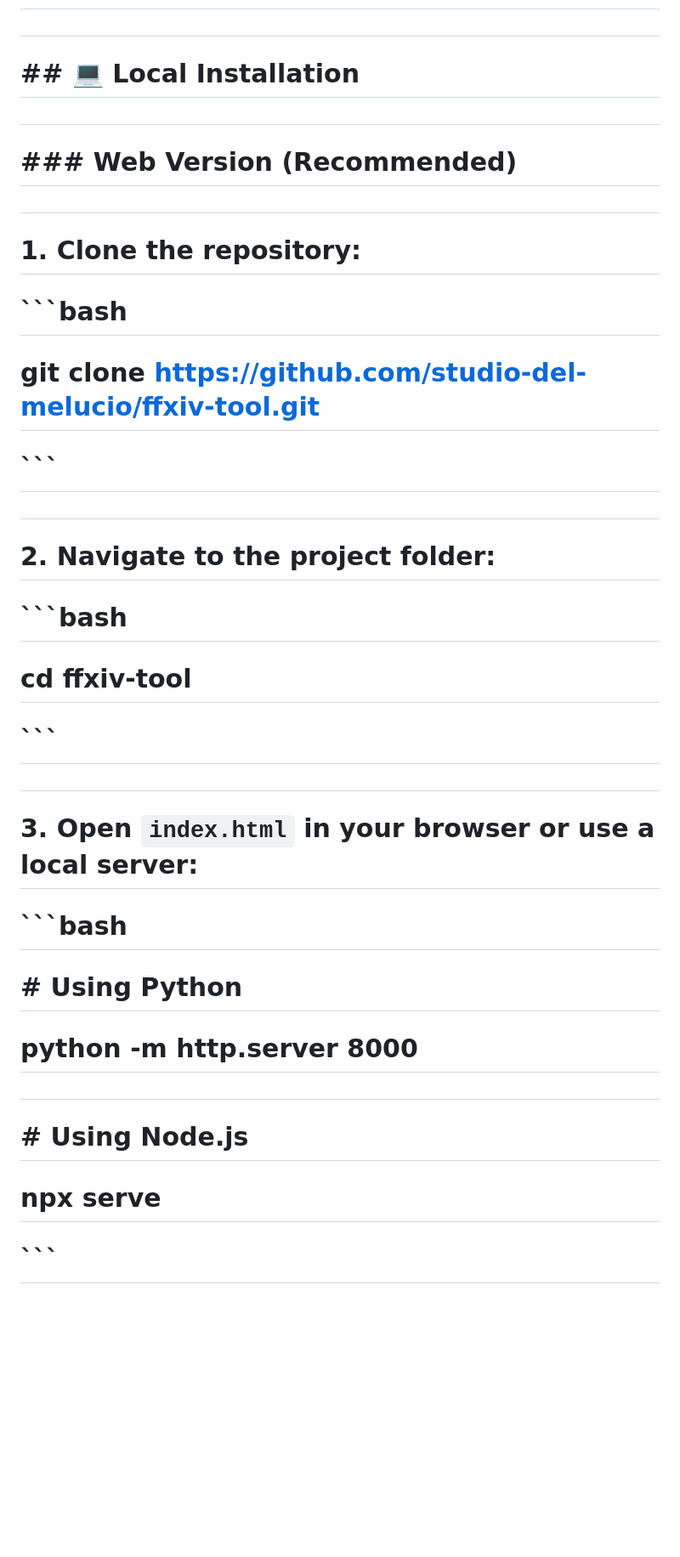
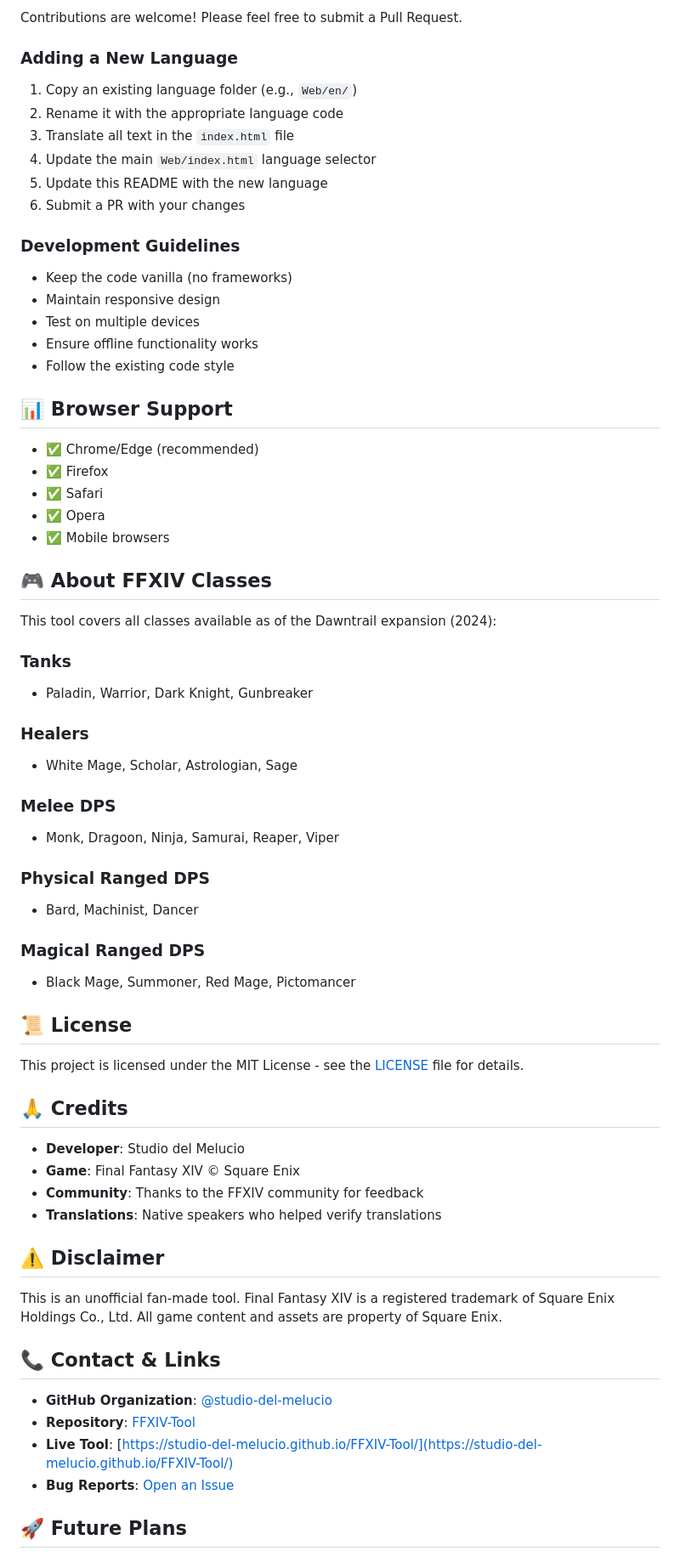
Before and after one commit to Studio-del-Melucio/FFXIV-Tool, a Markdown page: README.md, the part around the change printed below. Shown: that part at 85% size. Drawn GitHub-style; blank space fills up the shorter version.

````diff
--- a/README.md
+++ b/README.md
@@ -66,47 +145,71 @@
 
-#
+Contributions are welcome! Please feel free to submit a Pull Request.
 
-# \## 💻 Local Installation
+### Adding a New Language
 
-#
+1. Copy an existing language folder (e.g., `Web/en/`)
+2. Rename it with the appropriate language code
+3. Translate all text in the `index.html` file
+4. Update the main `Web/index.html` language selector
+5. Update this README with the new language
+6. Submit a PR with your changes
 
-# \### Web Version (Recommended)
+### Development Guidelines
 
-#
+- Keep the code vanilla (no frameworks)
+- Maintain responsive design
+- Test on multiple devices
+- Ensure offline functionality works
+- Follow the existing code style
 
-# 1\. Clone the repository:
+## 📊 Browser Support
 
-# ```bash
+- ✅ Chrome/Edge (recommended)
+- ✅ Firefox
+- ✅ Safari
+- ✅ Opera
+- ✅ Mobile browsers
 
-# git clone https://github.com/studio-del-melucio/ffxiv-tool.git
+## 🎮 About FFXIV Classes
 
-# ```
+This tool covers all classes available as of the Dawntrail expansion (2024):
 
-#
+### Tanks
+- Paladin, Warrior, Dark Knight, Gunbreaker
 
-# 2\. Navigate to the project folder:
+### Healers
+- White Mage, Scholar, Astrologian, Sage
 
-# ```bash
+### Melee DPS
+- Monk, Dragoon, Ninja, Samurai, Reaper, Viper
 
-# cd ffxiv-tool
+### Physical Ranged DPS
+- Bard, Machinist, Dancer
 
-# ```
+### Magical Ranged DPS
+- Black Mage, Summoner, Red Mage, Pictomancer
 
-#
+## 📜 License
 
-# 3\. Open `index.html` in your browser or use a local server:
+This project is licensed under the MIT License - see the [LICENSE](LICENSE) file for details.
 
-# ```bash
+## 🙏 Credits
 
-# \# Using Python
+- **Developer**: Studio del Melucio
+- **Game**: Final Fantasy XIV © Square Enix
+- **Community**: Thanks to the FFXIV community for feedback
+- **Translations**: Native speakers who helped verify translations
 
-# python -m http.server 8000
+## ⚠️ Disclaimer
 
-#
+This is an unofficial fan-made tool. Final Fantasy XIV is a registered trademark of Square Enix Holdings Co., Ltd. All game content and assets are property of Square Enix.
 
-# \# Using Node.js
+## 📞 Contact & Links
 
-# npx serve
+- **GitHub Organization**: [@studio-del-melucio](https://github.com/studio-del-melucio)
+- **Repository**: [FFXIV-Tool](https://github.com/studio-del-melucio/FFXIV-Tool)
+- **Live Tool**: [https://studio-del-melucio.github.io/FFXIV-Tool/](https://studio-del-melucio.github.io/FFXIV-Tool/)
+- **Bug Reports**: [Open an Issue](https://github.com/studio-del-melucio/FFXIV-Tool/issues)
 
-# ```
+## 🚀 Future Plans
 
````
Also changed, not shown: other parts of README.md (+128 -247 lines).
